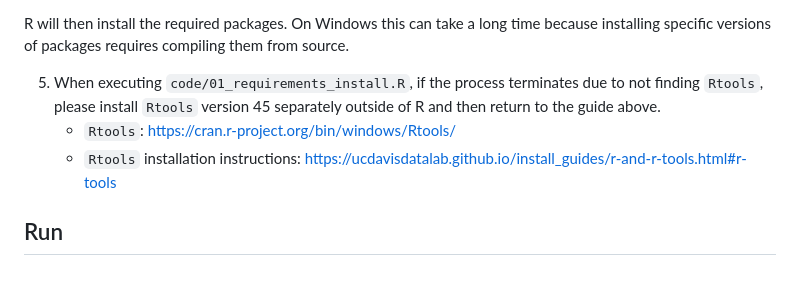
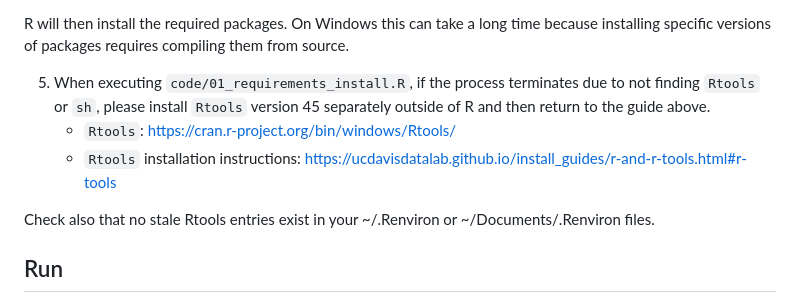
Before and after one commit to HedvigS/UD_complexity, a Markdown page: README.md, the part around the change. GitHub-like rendering; blank space fills up the shorter version.

Commit message:
Update README installation for Windows edge cases

```diff
--- a/README.md
+++ b/README.md
@@ -94,9 +94,11 @@ If problems pesists, users are recommended to seek support for installing/updati
 
 R will then install the required packages. On Windows this can take a long time because installing specific versions of packages requires compiling them from source.
 
-5.  When executing `code/01_requirements_install.R`, if the process terminates due to not finding `Rtools`, please install `Rtools` version 45 separately outside of R and then return to the guide above.
+5.  When executing `code/01_requirements_install.R`, if the process terminates due to not finding `Rtools` or `sh`, please install `Rtools` version 45 separately outside of R and then return to the guide above.
     -   `Rtools`: <https://cran.r-project.org/bin/windows/Rtools/>
     -   `Rtools` installation instructions: <https://ucdavisdatalab.github.io/install_guides/r-and-r-tools.html#r-tools>
+
+Check also that no stale Rtools entries exist in your ~/.Renviron or ~/Documents/.Renviron files.
 
 ## Run
 
```
